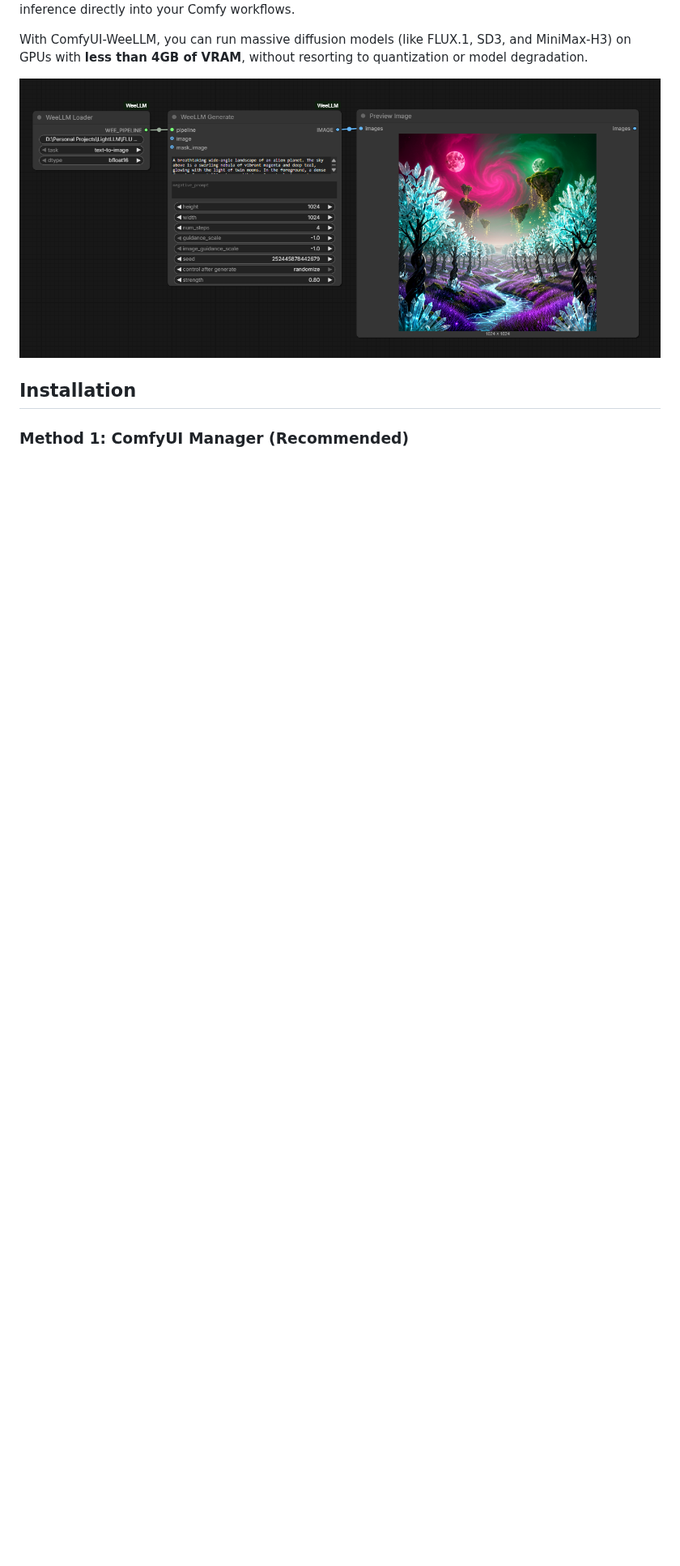
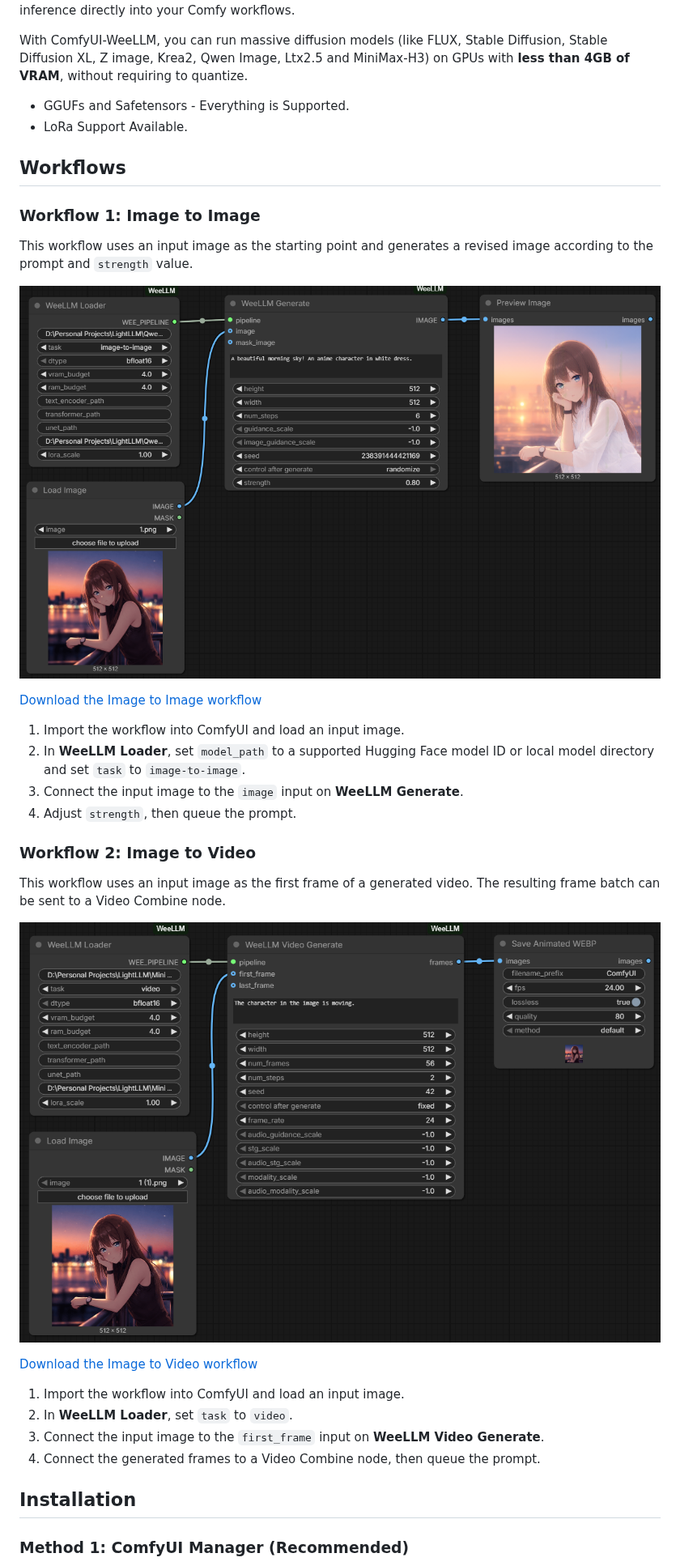
Before and after one commit to Danmir666/ComfyUI-WeeLLM-Minimax, a Markdown page: README.md, the part around one of its changes. Shown at 81% size. Drawn GitHub-style; pictures changed too: docs/Workflow.png (deleted), docs/workflow1.png (added), docs/workflow2.png (added); blank space fills up the shorter version.

Commit message:
Updaing Docs

```diff
--- a/README.md
+++ b/README.md
@@ -2,9 +8,41 @@
 
 A native ComfyUI custom node wrapper for [WeeLLM](https://github.com/Jit-Roy/weellm) — bringing ultra-low VRAM layer-streaming inference directly into your Comfy workflows.
 
-With ComfyUI-WeeLLM, you can run massive diffusion models (like FLUX.1, SD3, and MiniMax-H3) on GPUs with **less than 4GB of VRAM**, without resorting to quantization or model degradation.
+With ComfyUI-WeeLLM, you can run massive diffusion models (like FLUX, Stable Diffusion, Stable Diffusion XL, Z image, Krea2, Qwen Image, Ltx2.5 and MiniMax-H3) on GPUs with **less than 4GB of VRAM**, without requiring to quantize.
 
-![Workflow Example](docs/Workflow.png)
+- GGUFs and Safetensors - Everything is Supported.
+- LoRa Support Available.
+
+## Workflows
+
+### Workflow 1: Image to Image
+
+This workflow uses an input image as the starting point and generates a revised
+image according to the prompt and `strength` value.
+
+![Workflow 1: Image to Image](docs/workflow1.png)
+
+[Download the Image to Image workflow](workflows/Weellm%20Image%20to%20Image.json)
+
+1. Import the workflow into ComfyUI and load an input image.
+2. In **WeeLLM Loader**, set `model_path` to a supported Hugging Face model ID
+	or local model directory and set `task` to `image-to-image`.
+3. Connect the input image to the `image` input on **WeeLLM Generate**.
+4. Adjust `strength`, then queue the prompt.
+
+### Workflow 2: Image to Video
+
+This workflow uses an input image as the first frame of a generated video.
+The resulting frame batch can be sent to a Video Combine node.
+
+![Workflow 2: Image to Video](docs/workflow2.png)
+
+[Download the Image to Video workflow](workflows/Weellm%20Video.json)
+
+1. Import the workflow into ComfyUI and load an input image.
+2. In **WeeLLM Loader**, set `task` to `video`.
+3. Connect the input image to the `first_frame` input on **WeeLLM Video Generate**.
+4. Connect the generated frames to a Video Combine node, then queue the prompt.
 
 
 ## Installation
```
Also changed, not shown: other parts of README.md (+7 -1 lines), docs/banner.png (added).
